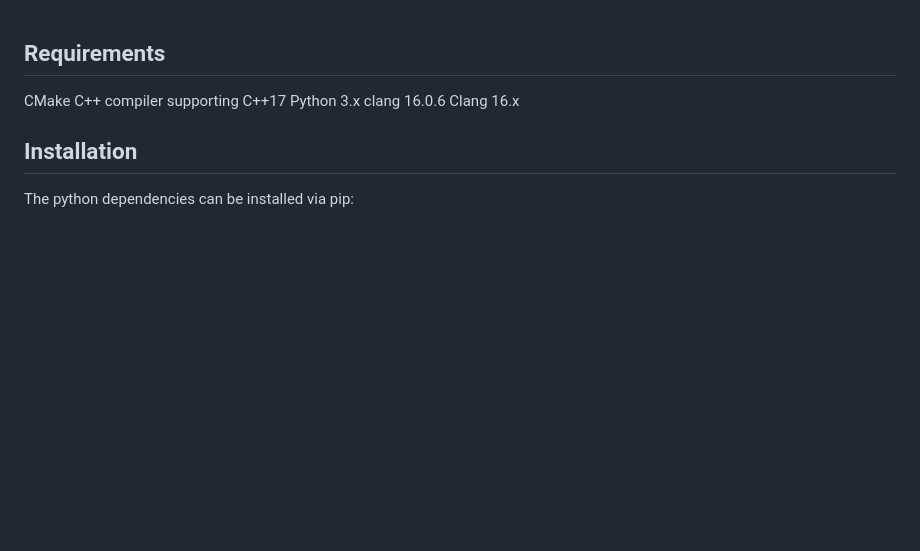
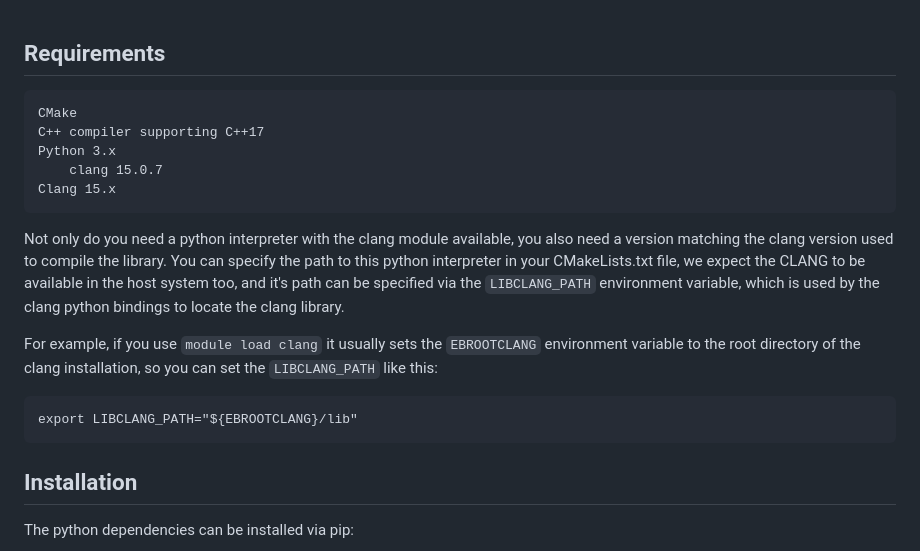
Before and after one commit to chrisb09/CPP-ML-Interface, a Markdown page: README.md, the part around one of its changes. GitHub-like rendering; blank space fills up the shorter version.

````diff
--- a/README.md
+++ b/README.md
@@ -2,11 +2,20 @@
 
 ## Requirements
 
+```
 CMake
 C++ compiler supporting C++17
 Python 3.x
-    clang 16.0.6
-Clang 16.x
+    clang 15.0.7
+Clang 15.x
+```
+
+Not only do you need a python interpreter with the clang module available, you also need a version matching the clang version used to compile the library. You can specify the path to this python interpreter in your CMakeLists.txt file, we expect the CLANG to be available in the host system too, and it's path can be specified via the `LIBCLANG_PATH` environment variable, which is used by the clang python bindings to locate the clang library.
+
+For example, if you use `module load clang` it usually sets the `EBROOTCLANG` environment variable to the root directory of the clang installation, so you can set the `LIBCLANG_PATH` like this:
+```
+export LIBCLANG_PATH="${EBROOTCLANG}/lib"
+```
 
 ## Installation
 
````
Also changed, not shown: other parts of README.md (+40 -26 lines).
